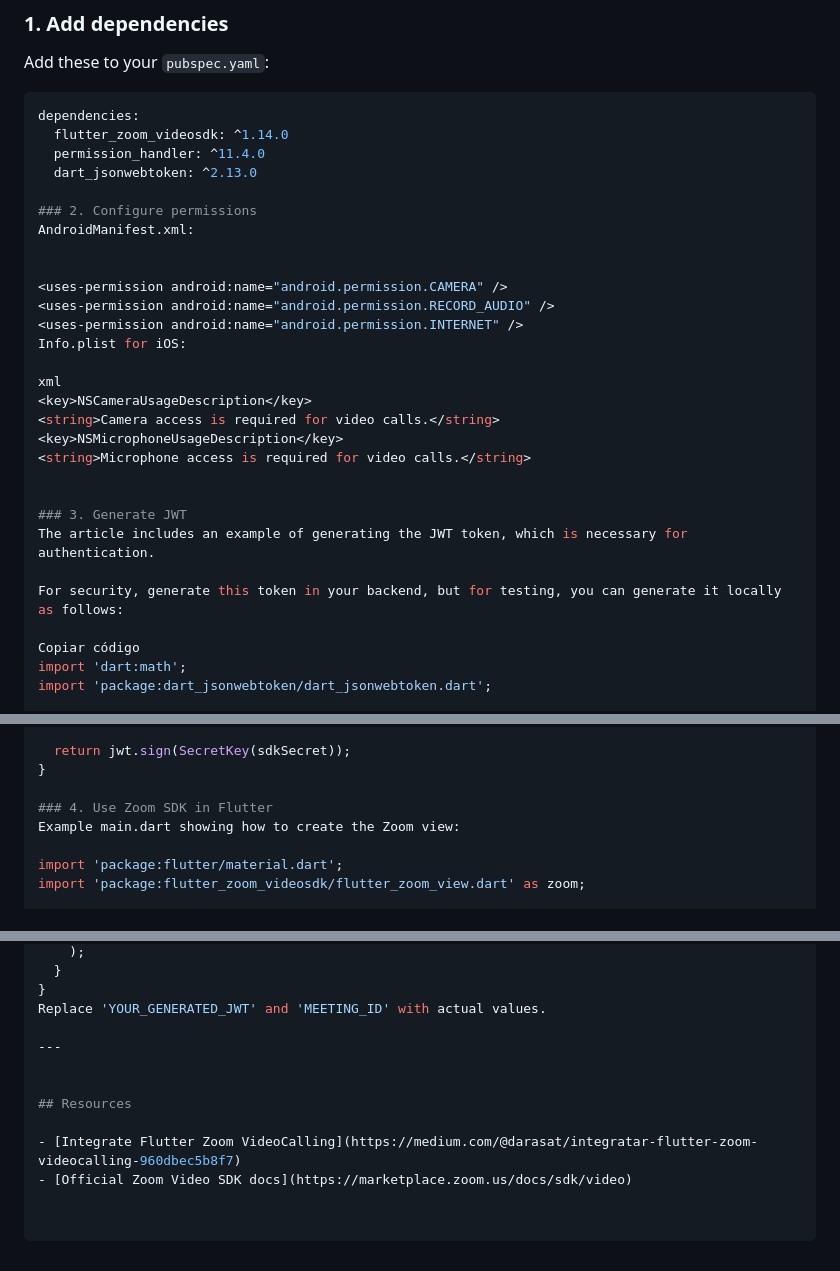
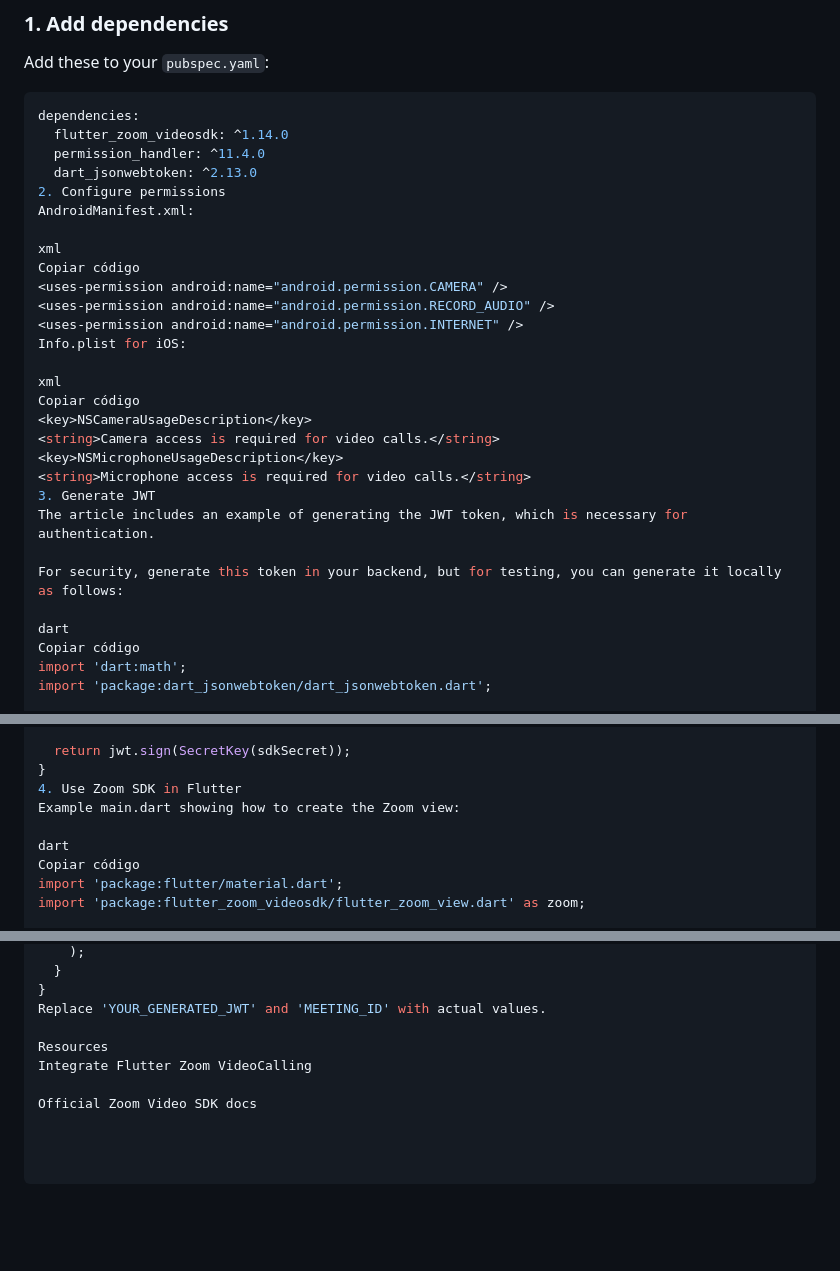
Before and after one commit to darasat/zoom_video_sdk_demo, a Markdown page: README.md, 3 parts joined by grey strips. Drawn GitHub-style; blank space fills up the shorter version.

Commit message:
Actualizar README.md

```diff
--- a/README.md
+++ b/README.md
@@ -33,28 +33,28 @@ dependencies:
   flutter_zoom_videosdk: ^1.14.0
   permission_handler: ^11.4.0
   dart_jsonwebtoken: ^2.13.0
-
-### 2. Configure permissions
+2. Configure permissions
 AndroidManifest.xml:
 
-
+xml
+Copiar código
 <uses-permission android:name="android.permission.CAMERA" />
 <uses-permission android:name="android.permission.RECORD_AUDIO" />
 <uses-permission android:name="android.permission.INTERNET" />
 Info.plist for iOS:
 
 xml
+Copiar código
 <key>NSCameraUsageDescription</key>
 <string>Camera access is required for video calls.</string>
 <key>NSMicrophoneUsageDescription</key>
 <string>Microphone access is required for video calls.</string>
-
-
-### 3. Generate JWT
+3. Generate JWT
 The article includes an example of generating the JWT token, which is necessary for authentication.
 
 For security, generate this token in your backend, but for testing, you can generate it locally as follows:
 
+dart
 Copiar código
 import 'dart:math';
 import 'package:dart_jsonwebtoken/dart_jsonwebtoken.dart';
@@ -83,10 +83,11 @@ String generateJwt(String sdkKey, String sdkSecret, String sessionName, int role
 
   return jwt.sign(SecretKey(sdkSecret));
 }
-
-### 4. Use Zoom SDK in Flutter
+4. Use Zoom SDK in Flutter
 Example main.dart showing how to create the Zoom view:
 
+dart
+Copiar código
 import 'package:flutter/material.dart';
 import 'package:flutter_zoom_videosdk/flutter_zoom_view.dart' as zoom;
 
@@ -124,10 +125,7 @@ class MyApp extends StatelessWidget {
 }
 Replace 'YOUR_GENERATED_JWT' and 'MEETING_ID' with actual values.
 
----
+Resources
+Integrate Flutter Zoom VideoCalling
 
-
-## Resources
-
-- [Integrate Flutter Zoom VideoCalling](https://medium.com/@darasat/integratar-flutter-zoom-videocalling-960dbec5b8f7)
-- [Official Zoom Video SDK docs](https://marketplace.zoom.us/docs/sdk/video)
+Official Zoom Video SDK docs
```
